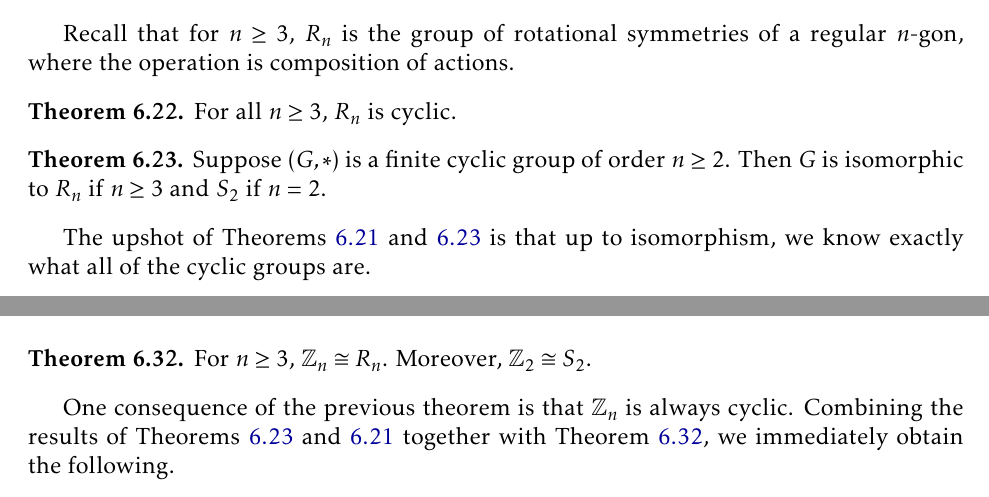
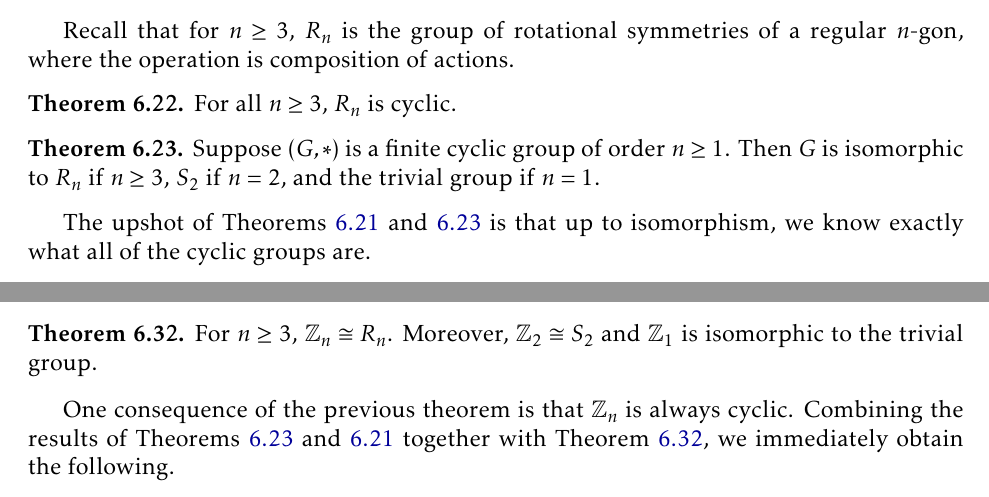
Before and after one commit to dcernst/IBL-AbstractAlgebra, a LaTeX thesis (IBL-AbstractAlgebra.tex, which reads Families.tex): two parts of pages 57 and 59 of 123 before the commit and two parts of pages 57 and 58 of 123 after it, joined at a grey line, cut so that both start at the same text. Compiled offline with pdfLaTeX.

Commit message:
Moved one theorem and added statements about trivial group to two other theorems

```diff
--- a/Families.tex
+++ b/Families.tex
@@ -150,7 +150,7 @@ For all $n\geq 3$, $R_n$ is cyclic.
 \end{theorem}
 
 \begin{theorem}\label{thm:finite_cyclic_groups}
-Suppose $(G,*)$ is a finite cyclic group of order $n\geq 2$.  Then $G$ is isomorphic to $R_n$ if $n\geq 3$ and $S_2$ if $n=2$.
+Suppose $(G,*)$ is a finite cyclic group of order $n\geq 1$.  Then $G$ is isomorphic to $R_n$ if $n\geq 3$, $S_2$ if $n=2$, and the trivial group if $n=1$.
 \end{theorem}
 
 The upshot of Theorems~\ref{thm:infinite_cyclic_groups} and \ref{thm:finite_cyclic_groups} is that up to isomorphism, we know exactly what all of the cyclic groups are.
@@ -219,7 +219,7 @@ For all $n$, $U(n)$ is abelian.
 The upshot of the next theorem is that $\mathbb{Z}_n$ is just the set of (smallest nonnegative) exponents on $r$ in $R_n$.
 
 \begin{theorem}\label{thm:Zn_iso_to_Rn}
-For $n\geq 3$, $\mathbb{Z}_n\cong R_n$. Moreover, $\mathbb{Z}_2\cong S_2$.
+For $n\geq 3$, $\mathbb{Z}_n\cong R_n$. Moreover, $\mathbb{Z}_2\cong S_2$ and $\mathbb{Z}_1$ is isomorphic to the trivial group.
 \end{theorem}
 
 One consequence of the previous theorem is that $\mathbb{Z}_n$ is always cyclic. Combining the results of Theorems~\ref{thm:finite_cyclic_groups} and \ref{thm:infinite_cyclic_groups} together with Theorem~\ref{thm:Zn_iso_to_Rn}, we immediately obtain the following.
```
Also changed, not shown: IBL-AbstractAlgebra.pdf, Families.tex (8 more changed lines).
